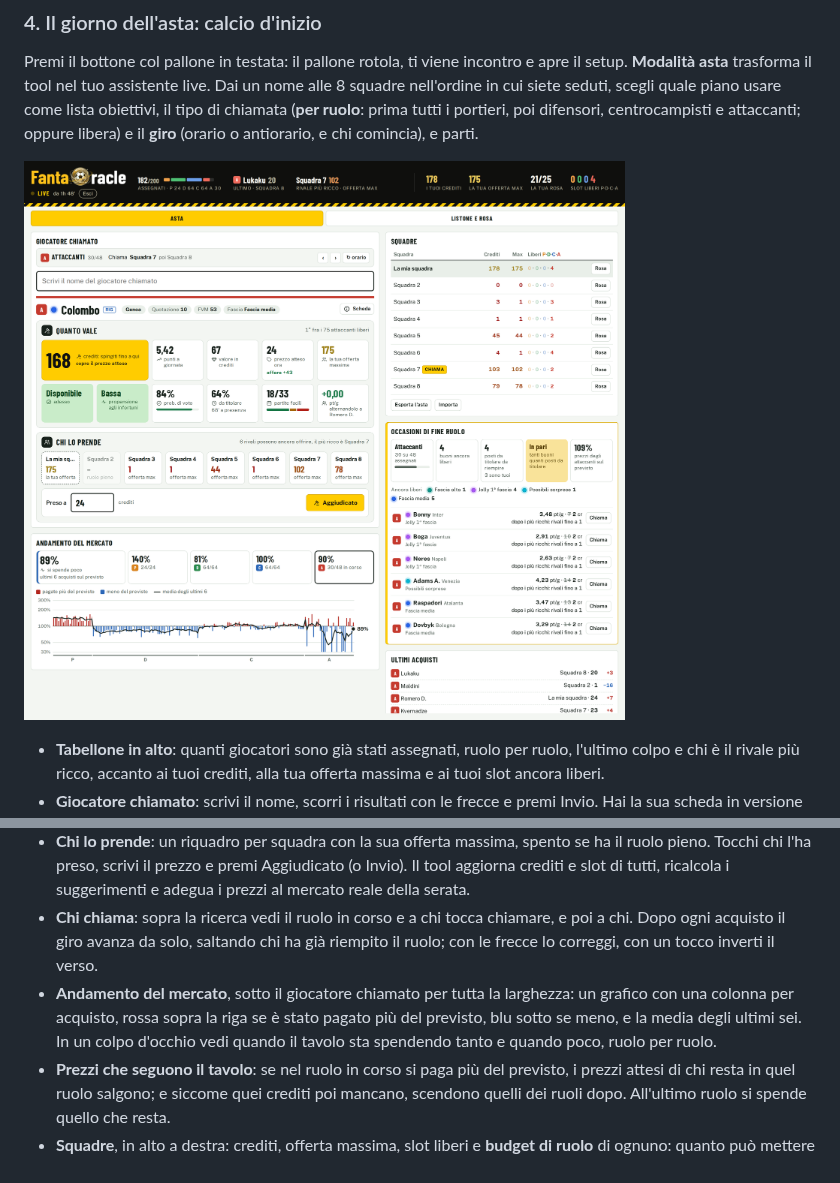
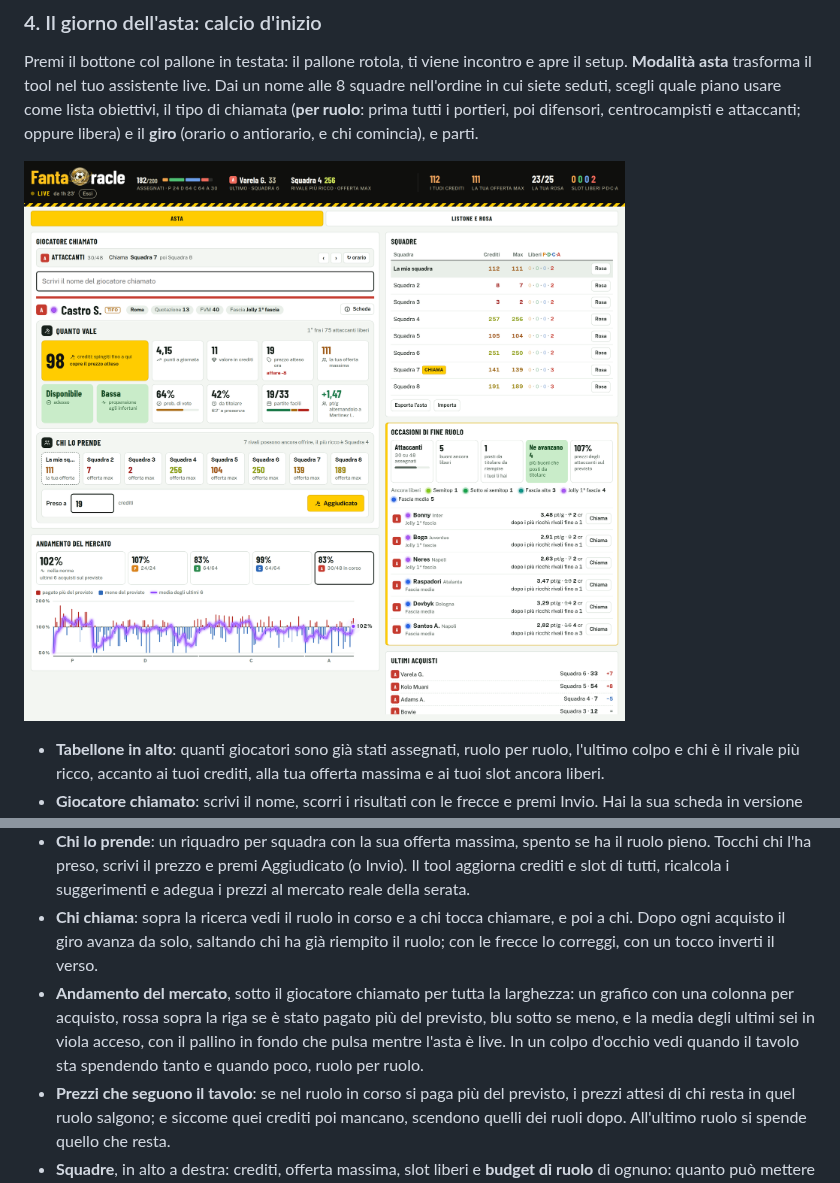
Before and after one commit to Pimpi7/FantaOracle, a Markdown page: README.md, 2 parts joined by grey strips. GitHub-like rendering; pictures changed too: docs/img/asta.png.

```diff
--- a/README.md
+++ b/README.md
@@ -97,7 +97,7 @@ Premi il bottone col pallone in testata: il pallone rotola, ti viene incontro e
 - **Giocatore chiamato**: scrivi il nome, scorri i risultati con le frecce e premi Invio. Hai la sua scheda in versione da asta, a riquadri come quella del listone. In giallo **fin dove spingerti**: il prezzo oltre il quale la rosa migliore senza di lui diventa più forte, e se basta a coprire il prezzo atteso (in rosso *Lascialo*, quando non conviene a nessun prezzo). Accanto punti, valore, prezzo atteso e la tua offerta massima; sotto come sta, quanto gioca e, per portieri e attaccanti, quante partite facili ha e quanto rende alternato a chi hai già in rosa.
 - **Chi lo prende**: un riquadro per squadra con la sua offerta massima, spento se ha il ruolo pieno. Tocchi chi l'ha preso, scrivi il prezzo e premi Aggiudicato (o Invio). Il tool aggiorna crediti e slot di tutti, ricalcola i suggerimenti e adegua i prezzi al mercato reale della serata.
 - **Chi chiama**: sopra la ricerca vedi il ruolo in corso e a chi tocca chiamare, e poi a chi. Dopo ogni acquisto il giro avanza da solo, saltando chi ha già riempito il ruolo; con le frecce lo correggi, con un tocco inverti il verso.
-- **Andamento del mercato**, sotto il giocatore chiamato per tutta la larghezza: un grafico con una colonna per acquisto, rossa sopra la riga se è stato pagato più del previsto, blu sotto se meno, e la media degli ultimi sei. In un colpo d'occhio vedi quando il tavolo sta spendendo tanto e quando poco, ruolo per ruolo.
+- **Andamento del mercato**, sotto il giocatore chiamato per tutta la larghezza: un grafico con una colonna per acquisto, rossa sopra la riga se è stato pagato più del previsto, blu sotto se meno, e la media degli ultimi sei in viola acceso, con il pallino in fondo che pulsa mentre l'asta è live. In un colpo d'occhio vedi quando il tavolo sta spendendo tanto e quando poco, ruolo per ruolo.
 - **Prezzi che seguono il tavolo**: se nel ruolo in corso si paga più del previsto, i prezzi attesi di chi resta in quel ruolo salgono; e siccome quei crediti poi mancano, scendono quelli dei ruoli dopo. All'ultimo ruolo si spende quello che resta.
 - **Squadre**, in alto a destra: crediti, offerta massima, slot liberi e **budget di ruolo** di ognuno: quanto può mettere su un giocatore del ruolo in corso senza intaccare i crediti che gli servono per i ruoli dopo.
 - **Occasioni di fine ruolo**: per il ruolo in corso, quanti giocatori buoni restano liberi (in *Fascia alta* o più su per SOS Fanta, oppure da titolare per i nostri punti), quanti posti da titolare ci sono ancora da riempire e quanti liberi restano fascia per fascia. Se i buoni avanzano conviene aspettare, se mancano no. Sotto, **dalla fascia più alta**, i giocatori che puoi portare via a poco, con il prezzo realistico e il perché. Un giocatore lo vuole chi cerca ancora un titolare e chi, pur avendo i suoi, ci guadagnerebbe una fascia: è un'occasione quando loro hanno finito il budget, o quando non lo vuole più nessuno da titolare. Nell'ultimo ruolo, dove ognuno spende quello che gli resta, il tool conta gli slot dei rivali che hanno ancora crediti e ti dice chi resta a poco dopo che hanno comprato.
```
Also changed, not shown: specifiche.md (+3 -2 lines), 3 other files.
